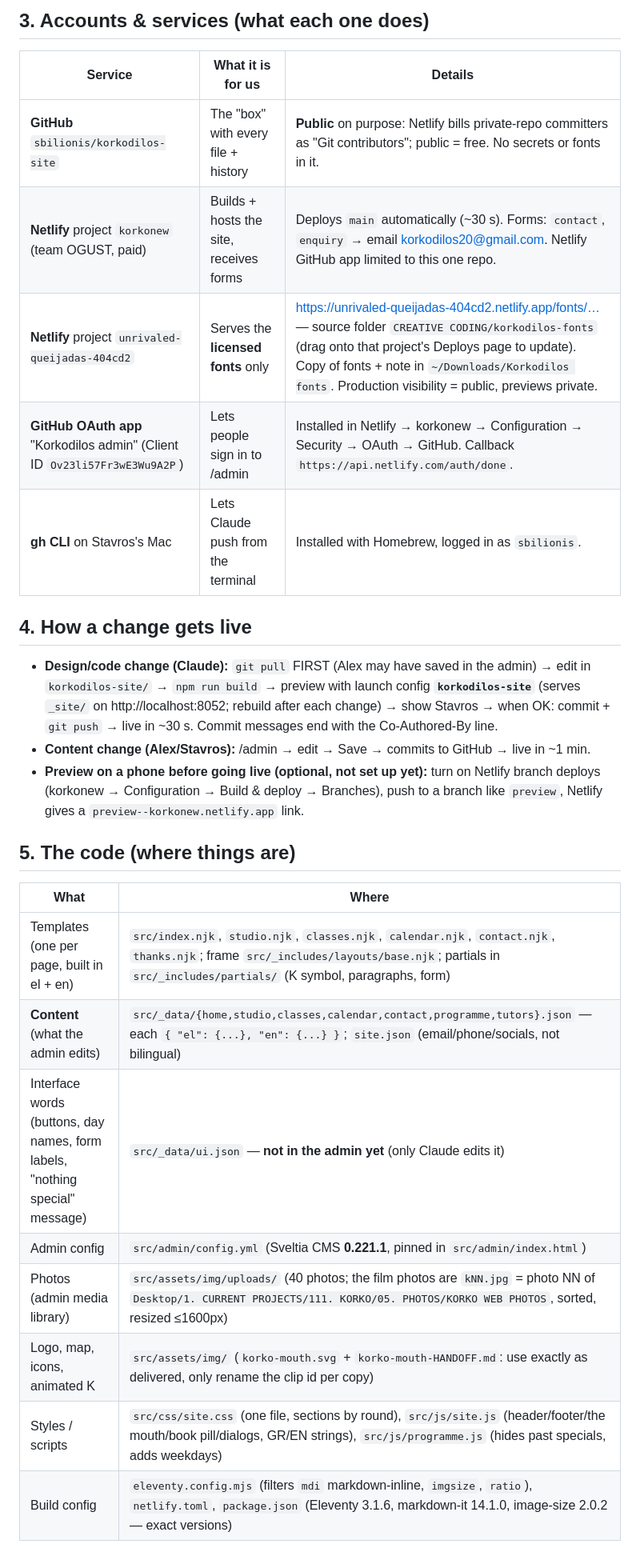
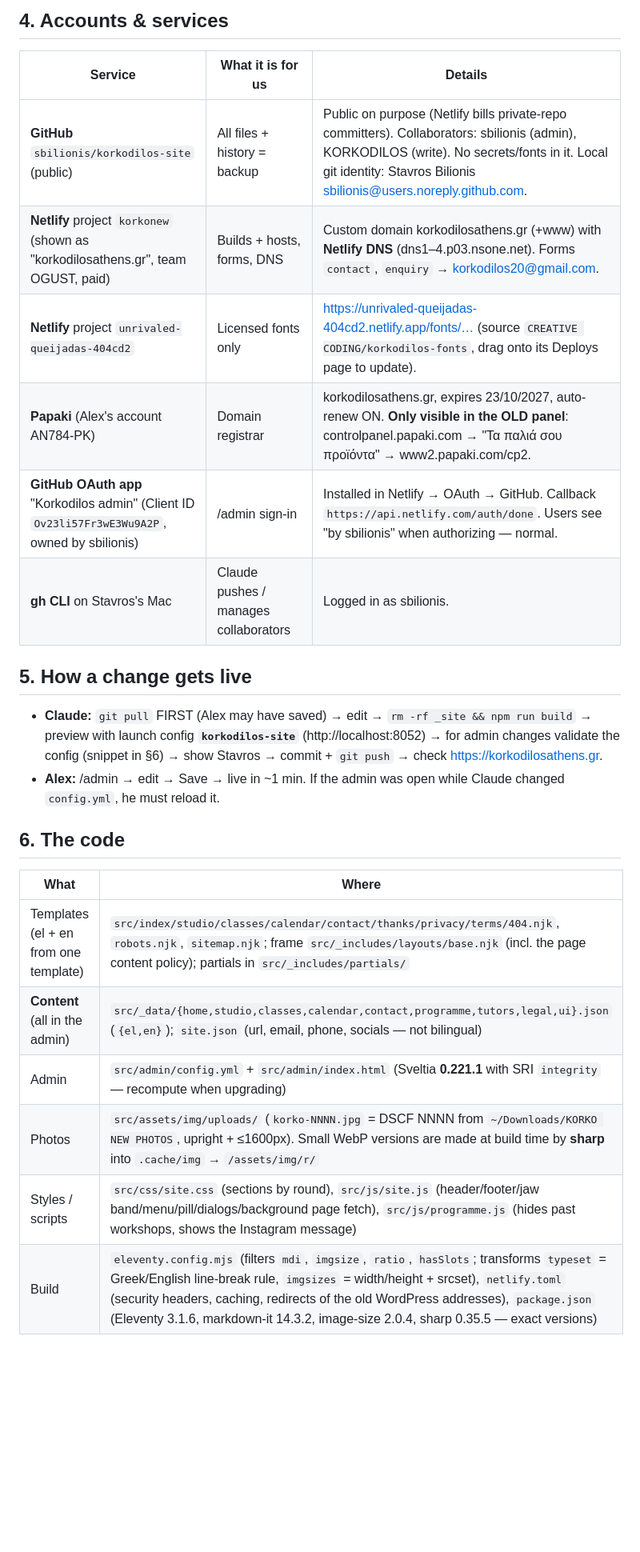
Before and after one commit to sbilionis/korkodilos-site, a Markdown page: HANDOVER.md, the part around one of its changes. Shown at 80% size. Rendered like a GitHub page; blank space fills up the shorter version.

```diff
--- a/HANDOVER.md
+++ b/HANDOVER.md
@@ -15,27 +44,25 @@ The site is **live at https://korkonew.netlify.app** (Greek at `/`, English at `
 
-## 3. Accounts & services (what each one does)
+## 4. Accounts & services
 | Service | What it is for us | Details |
 |---|---|---|
-| **GitHub** `sbilionis/korkodilos-site` | The "box" with every file + history | **Public** on purpose: Netlify bills private-repo committers as "Git contributors"; public = free. No secrets or fonts in it. |
-| **Netlify** project `korkonew` (team OGUST, paid) | Builds + hosts the site, receives forms | Deploys `main` automatically (~30 s). Forms: `contact`, `enquiry` → email korkodilos20@gmail.com. Netlify GitHub app limited to this one repo. |
-| **Netlify** project `unrivaled-queijadas-404cd2` | Serves the **licensed fonts** only | https://unrivaled-queijadas-404cd2.netlify.app/fonts/… — source folder `CREATIVE CODING/korkodilos-fonts` (drag onto that project's Deploys page to update). Copy of fonts + note in `~/Downloads/Korkodilos fonts`. Production visibility = public, previews private. |
-| **GitHub OAuth app** "Korkodilos admin" (Client ID `Ov23li57Fr3wE3Wu9A2P`) | Lets people sign in to /admin | Installed in Netlify → korkonew → Configuration → Security → OAuth → GitHub. Callback `https://api.netlify.com/auth/done`. |
-| **gh CLI** on Stavros's Mac | Lets Claude push from the terminal | Installed with Homebrew, logged in as `sbilionis`. |
+| **GitHub** `sbilionis/korkodilos-site` (public) | All files + history = backup | Public on purpose (Netlify bills private-repo committers). Collaborators: sbilionis (admin), KORKODILOS (write). No secrets/fonts in it. Local git identity: Stavros Bilionis <sbilionis@users.noreply.github.com>. |
+| **Netlify** project `korkonew` (shown as "korkodilosathens.gr", team OGUST, paid) | Builds + hosts, forms, DNS | Custom domain korkodilosathens.gr (+www) with **Netlify DNS** (dns1–4.p03.nsone.net). Forms `contact`, `enquiry` → korkodilos20@gmail.com. |
+| **Netlify** project `unrivaled-queijadas-404cd2` | Licensed fonts only | https://unrivaled-queijadas-404cd2.netlify.app/fonts/… (source `CREATIVE CODING/korkodilos-fonts`, drag onto its Deploys page to update). |
+| **Papaki** (Alex's account AN784-PK) | Domain registrar | korkodilosathens.gr, expires 23/10/2027, auto-renew ON. **Only visible in the OLD panel**: controlpanel.papaki.com → "Τα παλιά σου προϊόντα" → www2.papaki.com/cp2. |
+| **GitHub OAuth app** "Korkodilos admin" (Client ID `Ov23li57Fr3wE3Wu9A2P`, owned by sbilionis) | /admin sign-in | Installed in Netlify → OAuth → GitHub. Callback `https://api.netlify.com/auth/done`. Users see "by sbilionis" when authorizing — normal. |
+| **gh CLI** on Stavros's Mac | Claude pushes / manages collaborators | Logged in as sbilionis. |
 
-## 4. How a change gets live
-- **Design/code change (Claude):** `git pull` FIRST (Alex may have saved in the admin) → edit in `korkodilos-site/` → `npm run build` → preview with launch config **`korkodilos-site`** (serves `_site/` on http://localhost:8052; rebuild after each change) → show Stavros → when OK: commit + `git push` → live in ~30 s. Commit messages end with the Co-Authored-By line.
-- **Content change (Alex/Stavros):** /admin → edit → Save → commits to GitHub → live in ~1 min.
-- **Preview on a phone before going live (optional, not set up yet):** turn on Netlify branch deploys (korkonew → Configuration → Build & deploy → Branches), push to a branch like `preview`, Netlify gives a `preview--korkonew.netlify.app` link.
+## 5. How a change gets live
+- **Claude:** `git pull` FIRST (Alex may have saved) → edit → `rm -rf _site && npm run build` → preview with launch config **`korkodilos-site`** (http://localhost:8052) → for admin changes validate the config (snippet in §6) → show Stavros → commit + `git push` → check https://korkodilosathens.gr.
+- **Alex:** /admin → edit → Save → live in ~1 min. If the admin was open while Claude changed `config.yml`, he must reload it.
 
-## 5. The code (where things are)
+## 6. The code
 | What | Where |
 |---|---|
-| Templates (one per page, built in el + en) | `src/index.njk`, `studio.njk`, `classes.njk`, `calendar.njk`, `contact.njk`, `thanks.njk`; frame `src/_includes/layouts/base.njk`; partials in `src/_includes/partials/` (K symbol, paragraphs, form) |
-| **Content** (what the admin edits) | `src/_data/{home,studio,classes,calendar,contact,programme,tutors}.json` — each `{ "el": {...}, "en": {...} }`; `site.json` (email/phone/socials, not bilingual) |
-| Interface words (buttons, day names, form labels, "nothing special" message) | `src/_data/ui.json` — **not in the admin yet** (only Claude edits it) |
-| Admin config | `src/admin/config.yml` (Sveltia CMS **0.221.1**, pinned in `src/admin/index.html`) |
-| Photos (admin media library) | `src/assets/img/uploads/` (40 photos; the film photos are `kNN.jpg` = photo NN of `Desktop/1. CURRENT PROJECTS/111. KORKO/05. PHOTOS/KORKO WEB PHOTOS`, sorted, resized ≤1600px) |
-| Logo, map, icons, animated K | `src/assets/img/` (`korko-mouth.svg` + `korko-mouth-HANDOFF.md`: use exactly as delivered, only rename the clip id per copy) |
-| Styles / scripts | `src/css/site.css` (one file, sections by round), `src/js/site.js` (header/footer/the mouth/book pill/dialogs, GR/EN strings), `src/js/programme.js` (hides past specials, adds weekdays) |
-| Build config | `eleventy.config.mjs` (filters `mdi` markdown-inline, `imgsize`, `ratio`), `netlify.toml`, `package.json` (Eleventy 3.1.6, markdown-it 14.1.0, image-size 2.0.2 — exact versions) |
+| Templates (el + en from one template) | `src/index/studio/classes/calendar/contact/thanks/privacy/terms/404.njk`, `robots.njk`, `sitemap.njk`; frame `src/_includes/layouts/base.njk` (incl. the page content policy); partials in `src/_includes/partials/` |
+| **Content** (all in the admin) | `src/_data/{home,studio,classes,calendar,contact,programme,tutors,legal,ui}.json` (`{el,en}`); `site.json` (url, email, phone, socials — not bilingual) |
+| Admin | `src/admin/config.yml` + `src/admin/index.html` (Sveltia **0.221.1** with SRI `integrity` — recompute when upgrading) |
+| Photos | `src/assets/img/uploads/` (`korko-NNNN.jpg` = DSCF NNNN from `~/Downloads/KORKO NEW PHOTOS`, upright + ≤1600px). Small WebP versions are made at build time by **sharp** into `.cache/img` → `/assets/img/r/` |
+| Styles / scripts | `src/css/site.css` (sections by round), `src/js/site.js` (header/footer/jaw band/menu/pill/dialogs/background page fetch), `src/js/programme.js` (hides past workshops, shows the Instagram message) |
+| Build | `eleventy.config.mjs` (filters `mdi`, `imgsize`, `ratio`, `hasSlots`; transforms `typeset` = Greek/English line-break rule, `imgsizes` = width/height + srcset), `netlify.toml` (security headers, caching, redirects of the old WordPress addresses), `package.json` (Eleventy 3.1.6, markdown-it 14.3.2, image-size 2.0.4, sharp 0.35.5 — exact versions) |
 
```
Also changed, not shown: other parts of HANDOVER.md (+58 -40 lines).
